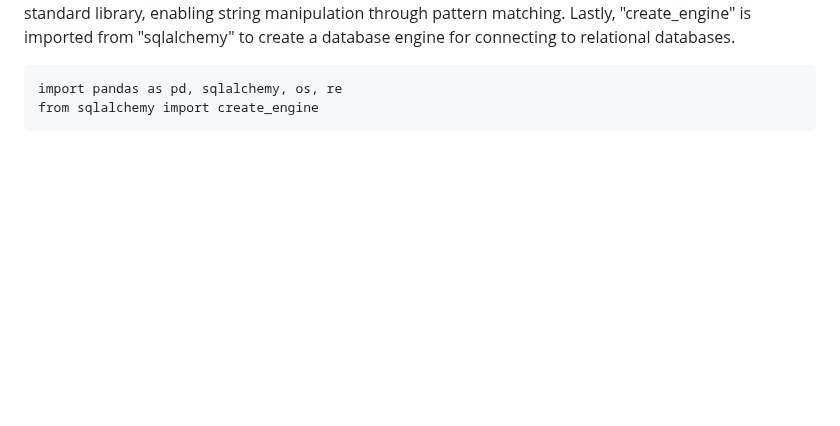
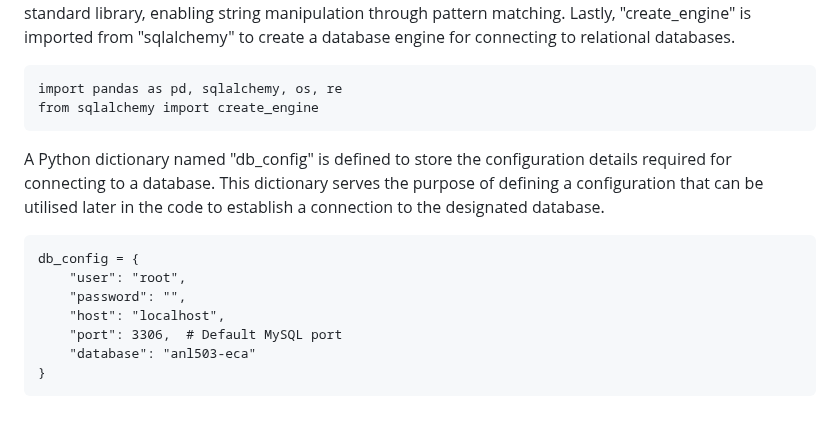
Before and after one commit to Md-Khid/Data_Piping_and_Wrangling_Patient_Survey_Experience, a Markdown page: README.md, the part around the change. Rendered like a GitHub page; blank space fills up the shorter version.

````diff
--- a/README.md
+++ b/README.md
@@ -57,3 +57,13 @@ The code begins by importing necessary libraries and the "create_engine" functio
 import pandas as pd, sqlalchemy, os, re
 from sqlalchemy import create_engine
 ```
+A Python dictionary named "db_config" is defined to store the configuration details required for connecting to a database. This dictionary serves the purpose of defining a configuration that can be utilised later in the code to establish a connection to the designated database.
+```
+db_config = {
+    "user": "root",
+    "password": "",
+    "host": "localhost",
+    "port": 3306,  # Default MySQL port
+    "database": "anl503-eca"
+}
+```
````
